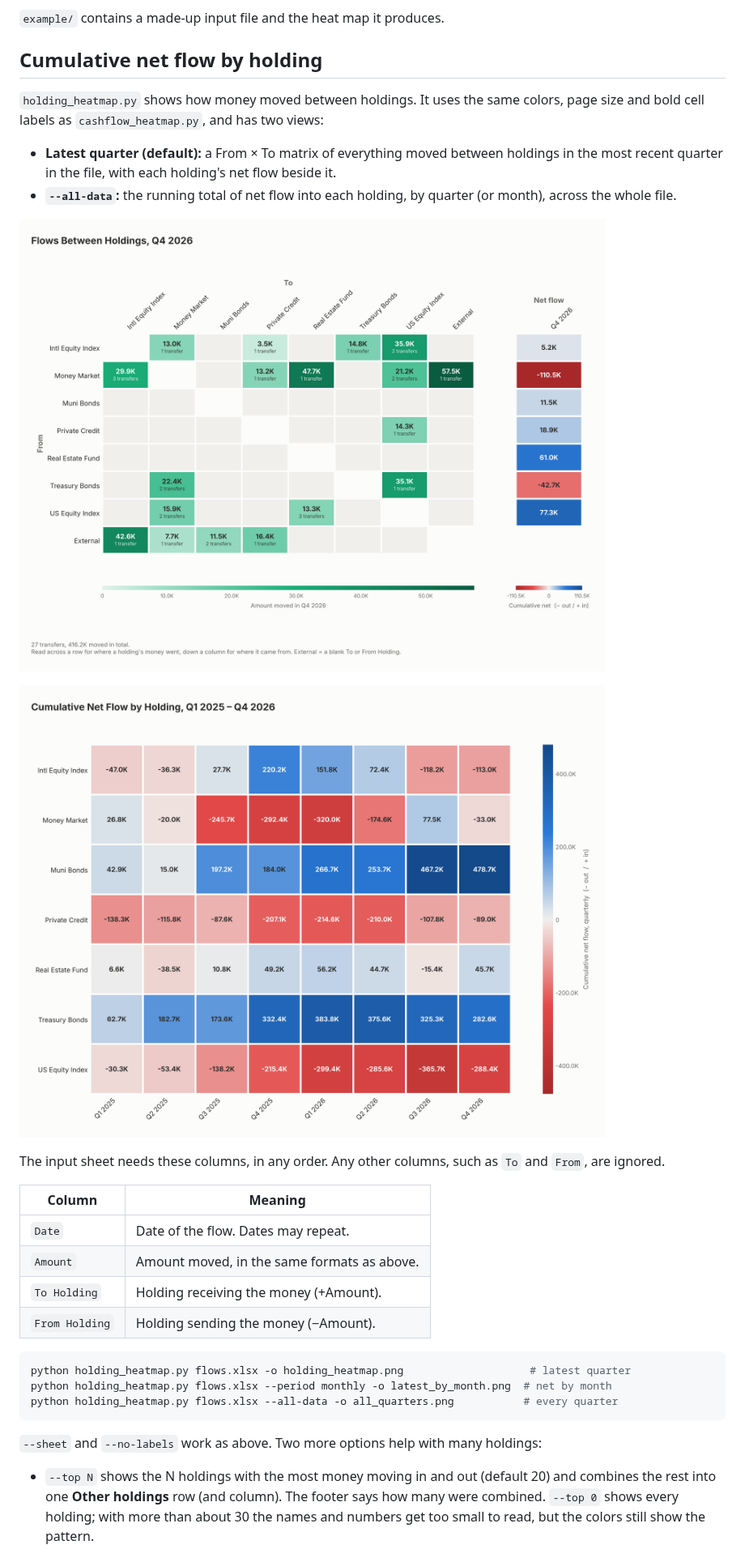
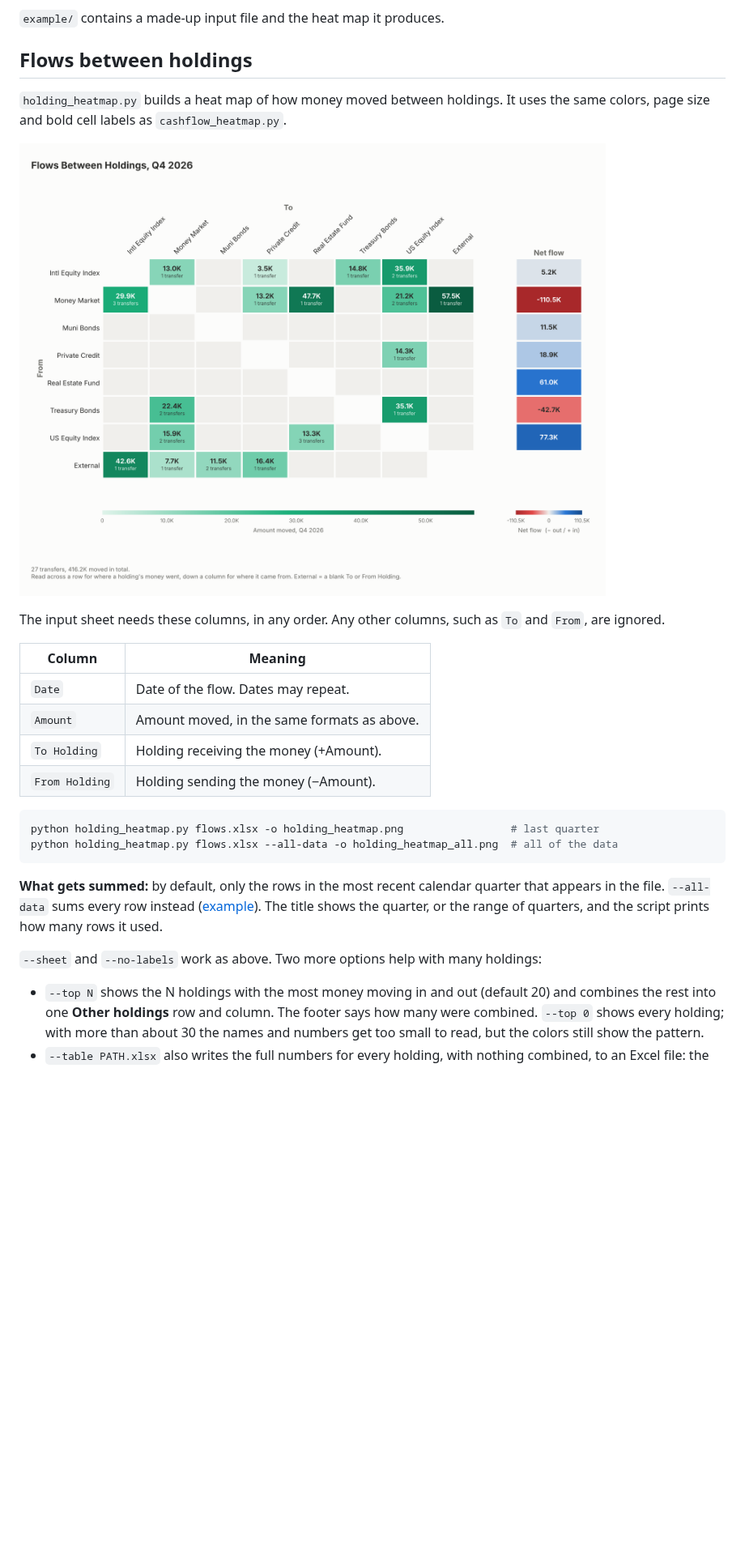
Before and after one commit to helmsrap/cashflow-heatmap, a Markdown page: README.md, the part around one of its changes. Shown at 81% size. GitHub-like rendering; pictures changed too: example/sample_holding_heatmap.png, example/sample_holding_matrix.png (deleted); blank space fills up the shorter version.

````diff
--- a/README.md
+++ b/README.md
@@ -49,19 +49,12 @@ Options:
 
 `example/` contains a made-up input file and the heat map it produces.
 
-## Cumulative net flow by holding
+## Flows between holdings
 
-`holding_heatmap.py` shows how money moved between holdings. It uses the same colors, page
-size and bold cell labels as `cashflow_heatmap.py`, and has two views:
+`holding_heatmap.py` builds a heat map of how money moved between holdings. It uses the
+same colors, page size and bold cell labels as `cashflow_heatmap.py`.
 
-- **Latest quarter (default):** a From × To matrix of everything moved between holdings in
-  the most recent quarter in the file, with each holding's net flow beside it.
-- **`--all-data`:** the running total of net flow into each holding, by quarter (or month),
-  across the whole file.
-
-![Example flow matrix for the latest quarter](example/sample_holding_matrix.png)
-
-![Example holding heat map, made with --all-data](example/sample_holding_heatmap.png)
+![Example heat map for the latest quarter](example/sample_holding_heatmap.png)
 
 The input sheet needs these columns, in any order. Any other columns, such as `To` and
 `From`, are ignored.
@@ -74,15 +67,19 @@ The input sheet needs these columns, in any order. Any other columns, such as `T
 | `From Holding` | Holding sending the money (−Amount). |
 
 ```bash
-python holding_heatmap.py flows.xlsx -o holding_heatmap.png                    # latest quarter
-python holding_heatmap.py flows.xlsx --period monthly -o latest_by_month.png  # net by month
-python holding_heatmap.py flows.xlsx --all-data -o all_quarters.png           # every quarter
+python holding_heatmap.py flows.xlsx -o holding_heatmap.png                 # last quarter
+python holding_heatmap.py flows.xlsx --all-data -o holding_heatmap_all.png  # all of the data
 ```
+
+**What gets summed:** by default, only the rows in the most recent calendar quarter that
+appears in the file. `--all-data` sums every row instead
+([example](example/sample_holding_heatmap_all.png)). The title shows the quarter, or the
+range of quarters, and the script prints how many rows it used.
 
 `--sheet` and `--no-labels` work as above. Two more options help with many holdings:
 
 - `--top N` shows the N holdings with the most money moving in and out (default 20) and
-  combines the rest into one **Other holdings** row (and column). The footer says how many
+  combines the rest into one **Other holdings** row and column. The footer says how many
   were combined. `--top 0` shows every holding; with more than about 30 the names and
   numbers get too small to read, but the colors still show the pattern.
 - `--table PATH.xlsx` also writes the full numbers for every holding, with nothing
````
Also changed, not shown: other parts of README.md (+15 -22 lines), example/sample_holding_heatmap_all.png (added), 1 other file.
